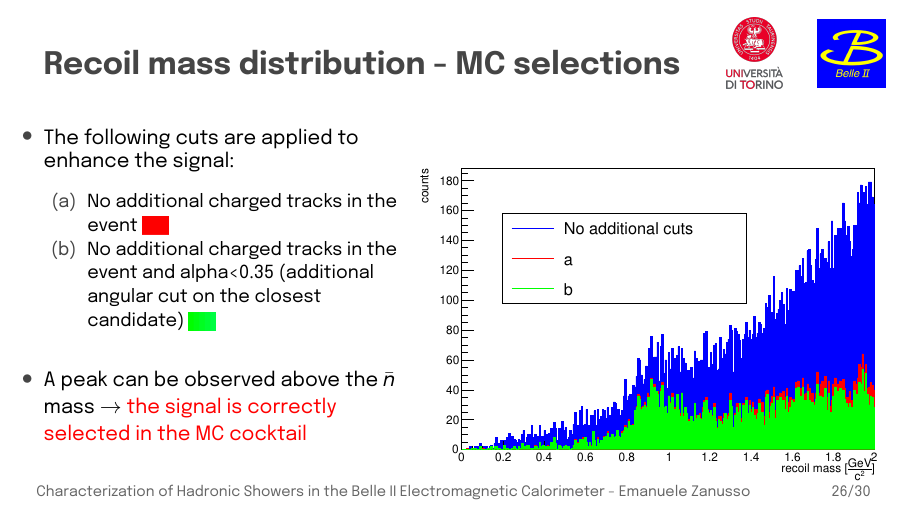
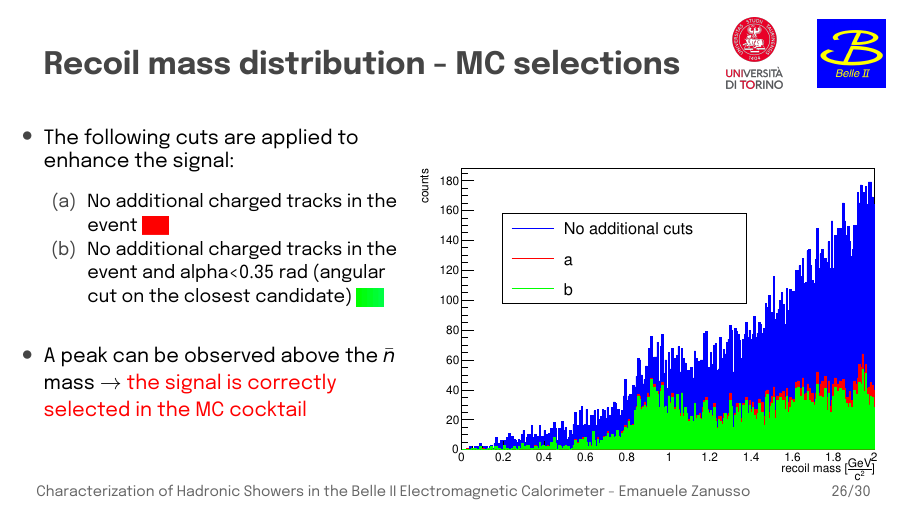
Before and after one commit to ManudiZeta/metatesi, LaTeX slides (Zanusso_metatesi.tex): page 27 of 36. Compiled offline with XeLaTeX.

Commit message:
Ultime modifiche per prof

```diff
--- a/Zanusso_metatesi.tex
+++ b/Zanusso_metatesi.tex
@@ -671,7 +671,7 @@ $q \bar{q}$ cocktail with $341 \ M$ events (Luminosity: $215 \ fb^{-1}$)
      \vspace{0.2cm}
      	\begin{enumerate}[(a)]
 	\item No additional charged tracks in the event \inlineimg{images/logos/red}
-	\item No additional charged tracks in the event and alpha<0.35 (additional angular cut on the closest candidate) \inlineimg{images/logos/green}
+	\item No additional charged tracks in the event and alpha<0.35 rad (angular cut on the closest candidate) \inlineimg{images/logos/green}
 	\end{enumerate}
 	\vspace{0.4cm}
 	\item A peak can be observed above the $\bar{n}$ mass $\rightarrow$ \textcolor{red}{the signal is correctly selected in the MC cocktail }
```
Also changed, not shown: Zanusso_metatesi.tex (2 more changed lines), 2 other files.
